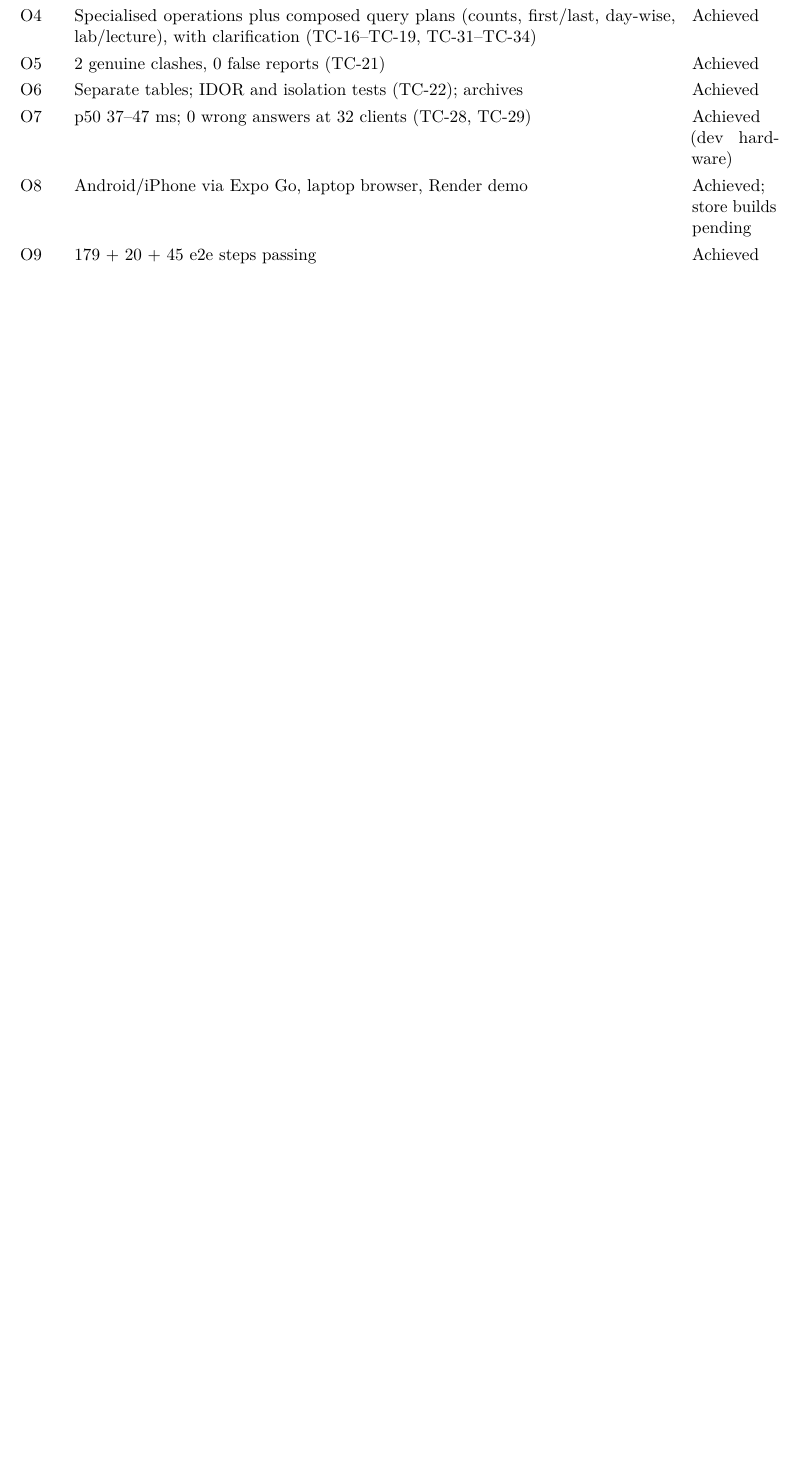
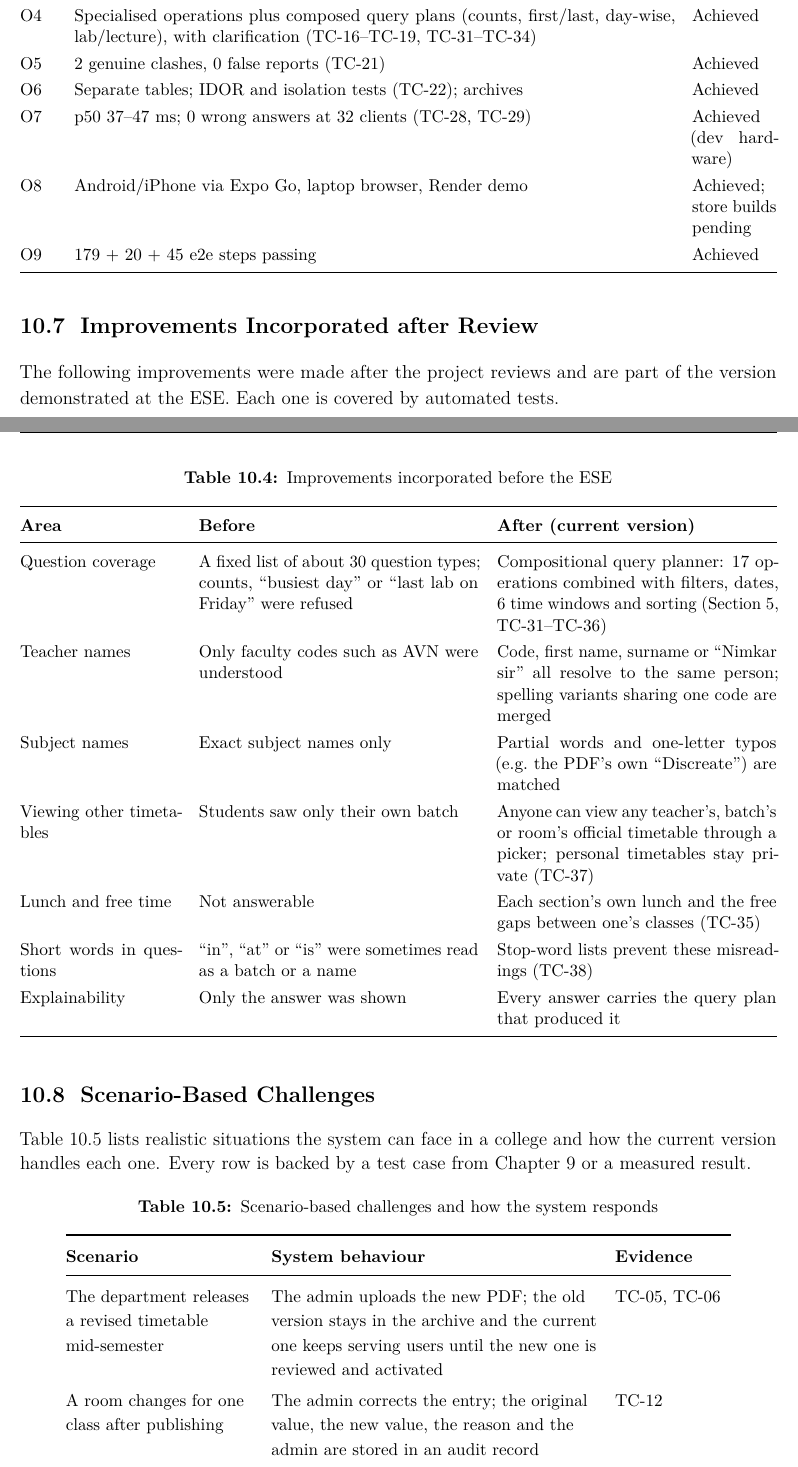
Before and after one commit to shivammulani-24/Dynamic_Timetable, a LaTeX document (report/86_Dynamic_Timetable_Monitoring_System/86_Dynamic_Timetable_Monitoring_System.tex, which reads report/86_Dynamic_Timetable_Monitoring_System/chapters/ch10-results.tex): part of page 93 of 100 before the commit and two parts of pages 93 and 94 of 102 after it, the two joined at a grey line, cut so that both start at the same text, the shorter picture padded with empty space. Compiled offline with pdfLaTeX.

Commit message:
Report: add improvements-after-review and scenario-based challenges sections
Co-Authored-By: Claude Opus 5.5 <noreply@anthropic.com>
Claude-Session: https://claude.ai/code/session_01KryhxVroGKYr2NL7r5C2Fb

```diff
--- a/report/86_Dynamic_Timetable_Monitoring_System/chapters/ch10-results.tex
+++ b/report/86_Dynamic_Timetable_Monitoring_System/chapters/ch10-results.tex
@@ -179,3 +179,38 @@ O9 & 179 + 20 + 45 e2e steps passing & Achieved\\
 \end{tabularx}
 \end{table}
 
+\subsection{Improvements Incorporated after Review}
+The following improvements were made after the project reviews and are part of the version
+demonstrated at the ESE. Each one is covered by automated tests.
+\begin{table}[H]
+\centering
+\caption{Improvements incorporated before the ESE}
+\label{tab:improvements}
+\small
+\begin{tabularx}{\textwidth}{@{}p{3.6cm}XX@{}}
+\toprule
+\textbf{Area} & \textbf{Before} & \textbf{After (current version)}\\
+\midrule
+Question coverage & A fixed list of about 30 question types; counts, ``busiest day'' or ``last lab on Friday'' were refused & Compositional query planner: 17 operations combined with filters, dates, 6 time windows and sorting (Section~5, TC-31--TC-36)\\
+Teacher names & Only faculty codes such as AVN were understood & Code, first name, surname or ``Nimkar sir'' all resolve to the same person; spelling variants sharing one code are merged\\
+Subject names & Exact subject names only & Partial words and one-letter typos (e.g.\ the PDF's own ``Discreate'') are matched\\
+Viewing other timetables & Students saw only their own batch & Anyone can view any teacher's, batch's or room's official timetable through a picker; personal timetables stay private (TC-37)\\
+Lunch and free time & Not answerable & Each section's own lunch and the free gaps between one's classes (TC-35)\\
+Short words in questions & ``in'', ``at'' or ``is'' were sometimes read as a batch or a name & Stop-word lists prevent these misreadings (TC-38)\\
+Explainability & Only the answer was shown & Every answer carries the query plan that produced it\\
+\bottomrule
+\end{tabularx}
+\end{table}
+
+\subsection{Scenario-Based Challenges}
+Table~\ref{tab:scenarios} lists realistic situations the system can face in a college and how the
+current version handles each one. Every row is backed by a test case from Chapter~9 or a measured
+result.
+\begingroup
+\small
+\begin{longtable}{@{}>{\raggedright\arraybackslash}p{4.2cm}>{\raggedright\arraybackslash}p{7.3cm}>{\raggedright\arraybackslash}p{2.6cm}@{}}
+\caption{Scenario-based challenges and how the system responds}\label{tab:scenarios}\\
+\toprule
+\textbf{Scenario} & \textbf{System behaviour} & \textbf{Evidence}\\
+\midrule
+\endfirsthead
@@ -181,0 +221,3 @@ O9 & 179 + 20 + 45 e2e steps passing & Achieved\\
+The department releases a revised timetable mid-semester & The admin uploads the new PDF; the old version stays in the archive and the current one keeps serving users until the new one is reviewed and activated & TC-05, TC-06\\
+A room changes for one class after publishing & The admin corrects the entry; the original value, the new value, the reason and the admin are stored in an audit record & TC-12\\
+The PDF prints the noon row as ``12.15 a.m.\ to 01.15 p.m.'' & Backtracking proves 12:15--13:15 from the neighbouring rows and shows a visible note & TC-09, Alg.~\ref{alg:time}\\
@@ -182,3 +239,6 @@ O9 & 179 + 20 + 45 e2e steps passing & Achieved\\
+\end{longtable}
+\endgroup
+
 \subsection{Discussion of Findings}
 \begin{itemize}
 \item \textbf{Real data is different from specifications.} Most of the extraction work went into
```
Also changed, not shown: report/86_Dynamic_Timetable_Monitoring_System/86_Dynamic_Timetable_Monitoring_System.pdf, report/86_Dynamic_Timetable_Monitoring_System/chapters/ch10-results.tex (19 more changed lines), 1 other file.
